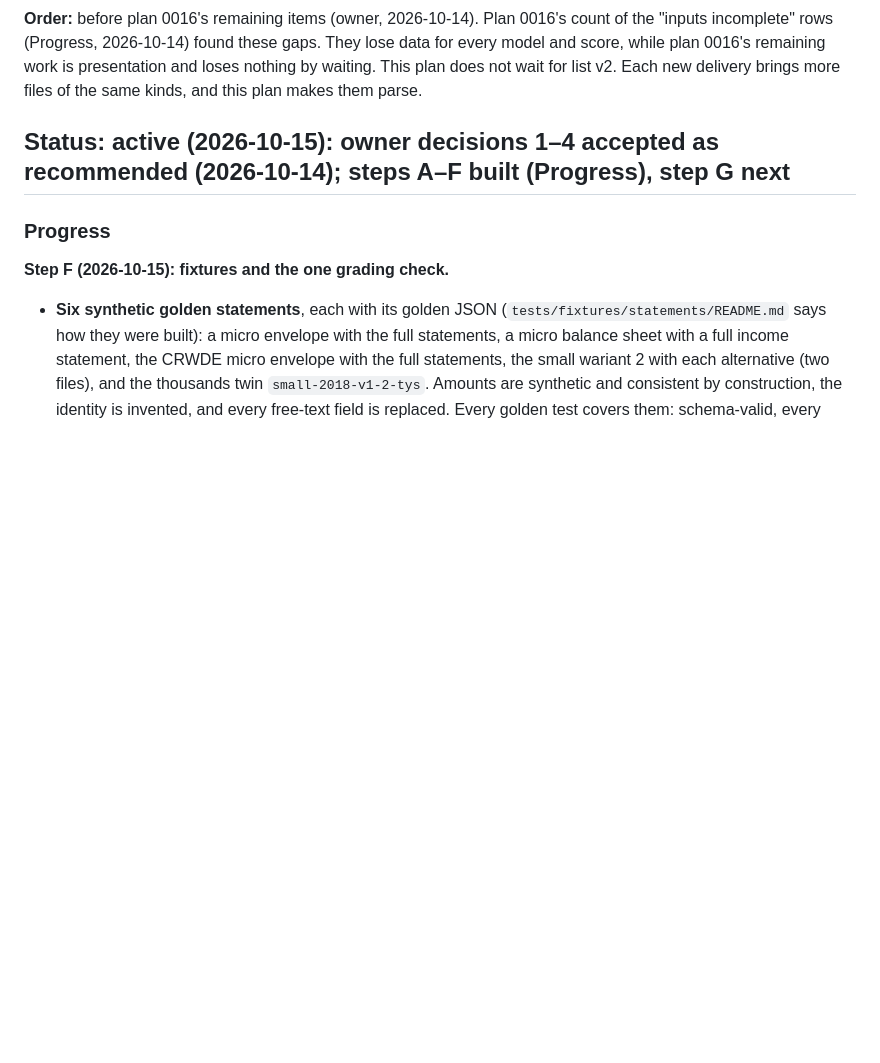
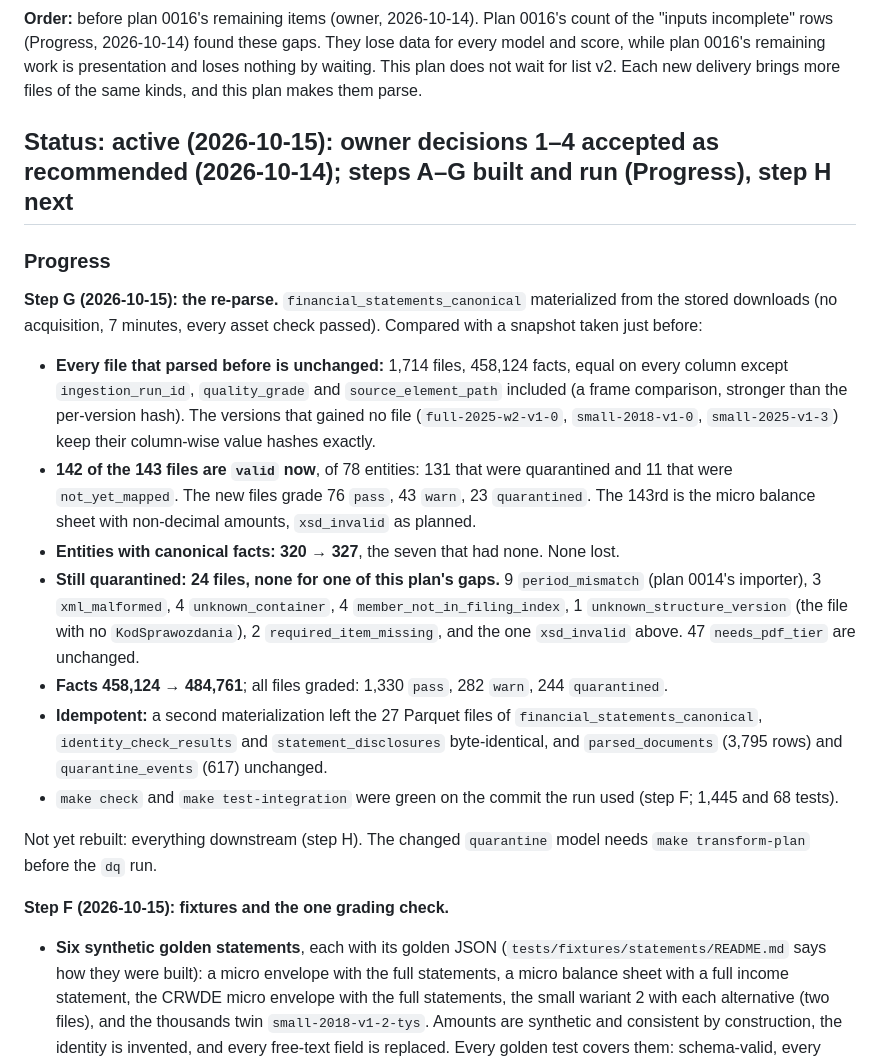
Before and after one commit to odrive881/Polish-Corporate-Distress-Radar, a Markdown page: docs/plans/0017-c-parsing-gaps-list-v1.md, the part around one of its changes. GitHub-like rendering; blank space fills up the shorter version.

Commit message:
Plan 0017 step G: re-parse; 142 of 143 files parse, every earlier file unchanged
Co-Authored-By: Claude Opus 5.5 <noreply@anthropic.com>

```diff
--- a/docs/plans/0017-c-parsing-gaps-list-v1.md
+++ b/docs/plans/0017-c-parsing-gaps-list-v1.md
@@ -15,9 +15,33 @@ rows (Progress, 2026-10-14) found these gaps. They lose data for every model and
 remaining work is presentation and loses nothing by waiting. This plan does not wait for list v2. Each new
 delivery brings more files of the same kinds, and this plan makes them parse.
 
-## Status: active (2026-10-15): owner decisions 1–4 accepted as recommended (2026-10-14); steps A–F built (Progress), step G next
+## Status: active (2026-10-15): owner decisions 1–4 accepted as recommended (2026-10-14); steps A–G built and run (Progress), step H next
 
 ### Progress
+
+**Step G (2026-10-15): the re-parse.** `financial_statements_canonical` materialized from the stored downloads
+(no acquisition, 7 minutes, every asset check passed). Compared with a snapshot taken just before:
+
+- **Every file that parsed before is unchanged:** 1,714 files, 458,124 facts, equal on every column except
+  `ingestion_run_id`, `quality_grade` and `source_element_path` included (a frame comparison, stronger than
+  the per-version hash). The versions that gained no file (`full-2025-w2-v1-0`, `small-2018-v1-0`,
+  `small-2025-v1-3`) keep their column-wise value hashes exactly.
+- **142 of the 143 files are `valid` now**, of 78 entities: 131 that were quarantined and 11 that were
+  `not_yet_mapped`. The new files grade 76 `pass`, 43 `warn`, 23 `quarantined`. The 143rd is the micro balance
+  sheet with non-decimal amounts, `xsd_invalid` as planned.
+- **Entities with canonical facts: 320 → 327**, the seven that had none. None lost.
+- **Still quarantined: 24 files, none for one of this plan's gaps.** 9 `period_mismatch` (plan 0014's
+  importer), 3 `xml_malformed`, 4 `unknown_container`, 4 `member_not_in_filing_index`, 1
+  `unknown_structure_version` (the file with no `KodSprawozdania`), 2 `required_item_missing`, and the one
+  `xsd_invalid` above. 47 `needs_pdf_tier` are unchanged.
+- **Facts 458,124 → 484,761**; all files graded: 1,330 `pass`, 282 `warn`, 244 `quarantined`.
+- **Idempotent:** a second materialization left the 27 Parquet files of `financial_statements_canonical`,
+  `identity_check_results` and `statement_disclosures` byte-identical, and `parsed_documents` (3,795 rows) and
+  `quarantine_events` (617) unchanged.
+- `make check` and `make test-integration` were green on the commit the run used (step F; 1,445 and 68 tests).
+
+Not yet rebuilt: everything downstream (step H). The changed `quarantine` model needs `make transform-plan`
+before the `dq` run.
 
 **Step F (2026-10-15): fixtures and the one grading check.**
 
```
Also changed, not shown: other parts of docs/plans/0017-c-parsing-gaps-list-v1.md (+4 -4 lines).
